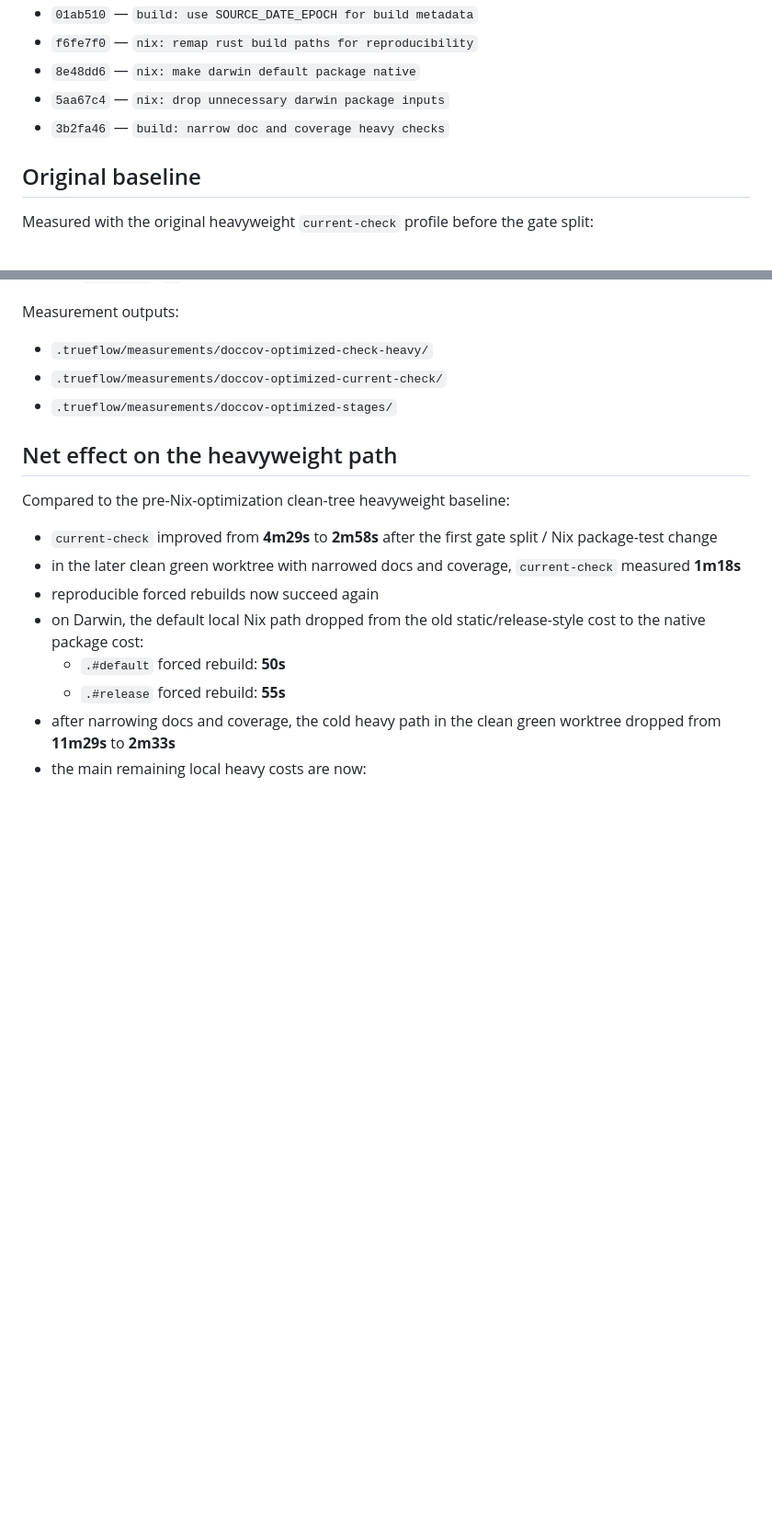
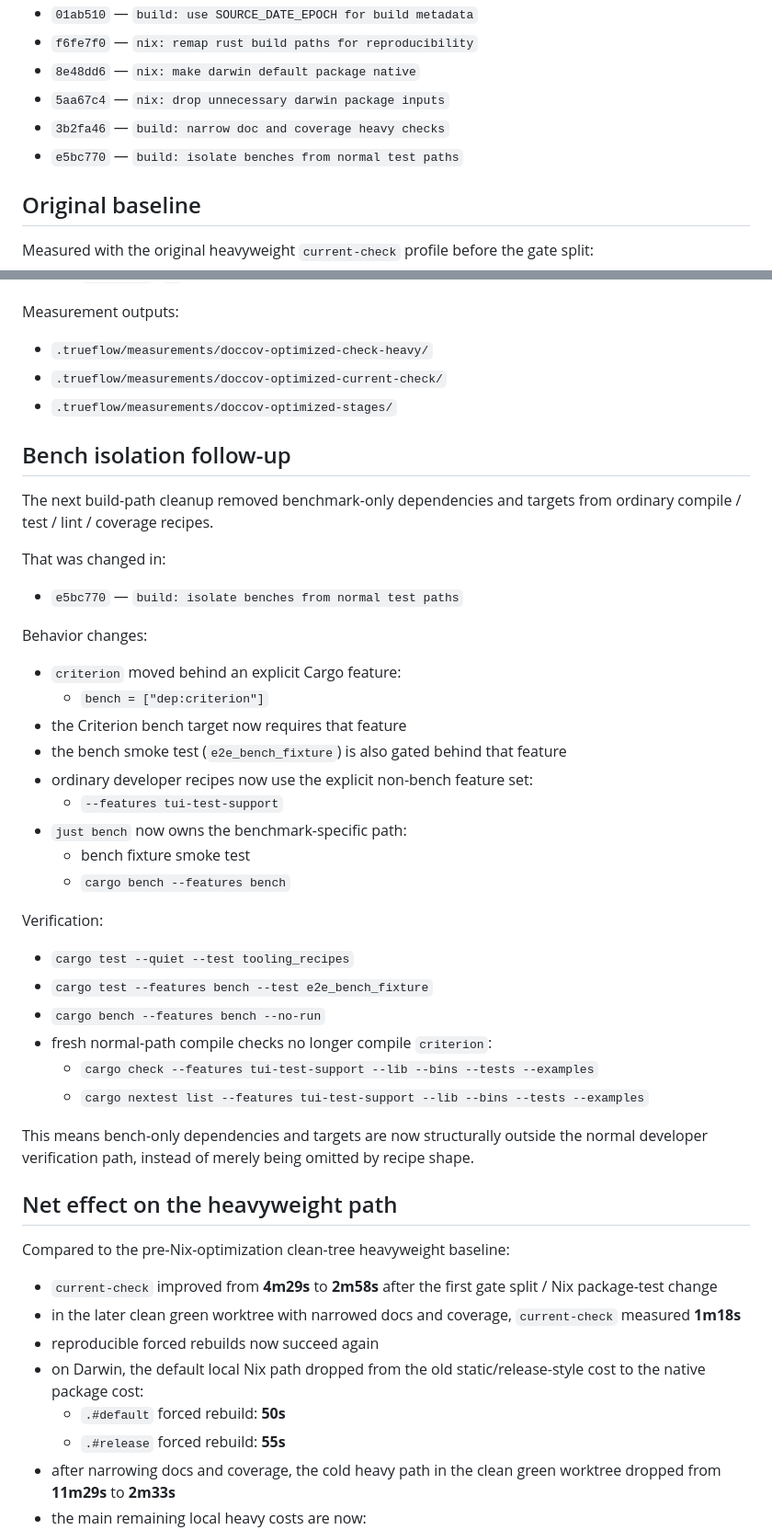
Before and after one commit to trueflow-dev/trueflow, a Markdown page: plans/build-check-timing-summary-2026-04-06.md, 2 parts joined by grey strips. Shown at 92% size. GitHub-like rendering; blank space fills up the shorter version.

Commit message:
plans: record bench isolation follow-up

```diff
--- a/plans/build-check-timing-summary-2026-04-06.md
+++ b/plans/build-check-timing-summary-2026-04-06.md
@@ -15,6 +15,7 @@ This note captures the measured state after splitting the local check gates, res
 - `8e48dd6` — `nix: make darwin default package native`
 - `5aa67c4` — `nix: drop unnecessary darwin package inputs`
 - `3b2fa46` — `build: narrow doc and coverage heavy checks`
+- `e5bc770` — `build: isolate benches from normal test paths`
 
 ## Original baseline
 
@@ -245,6 +246,37 @@ Measurement outputs:
 - `.trueflow/measurements/doccov-optimized-current-check/`
 - `.trueflow/measurements/doccov-optimized-stages/`
 
+## Bench isolation follow-up
+
+The next build-path cleanup removed benchmark-only dependencies and targets from ordinary compile / test / lint / coverage recipes.
+
+That was changed in:
+
+- `e5bc770` — `build: isolate benches from normal test paths`
+
+Behavior changes:
+
+- `criterion` moved behind an explicit Cargo feature:
+  - `bench = ["dep:criterion"]`
+- the Criterion bench target now requires that feature
+- the bench smoke test (`e2e_bench_fixture`) is also gated behind that feature
+- ordinary developer recipes now use the explicit non-bench feature set:
+  - `--features tui-test-support`
+- `just bench` now owns the benchmark-specific path:
+  - bench fixture smoke test
+  - `cargo bench --features bench`
+
+Verification:
+
+- `cargo test --quiet --test tooling_recipes`
+- `cargo test --features bench --test e2e_bench_fixture`
+- `cargo bench --features bench --no-run`
+- fresh normal-path compile checks no longer compile `criterion`:
+  - `cargo check --features tui-test-support --lib --bins --tests --examples`
+  - `cargo nextest list --features tui-test-support --lib --bins --tests --examples`
+
+This means bench-only dependencies and targets are now structurally outside the normal developer verification path, instead of merely being omitted by recipe shape.
+
 ## Net effect on the heavyweight path
 
 Compared to the pre-Nix-optimization clean-tree heavyweight baseline:
```
